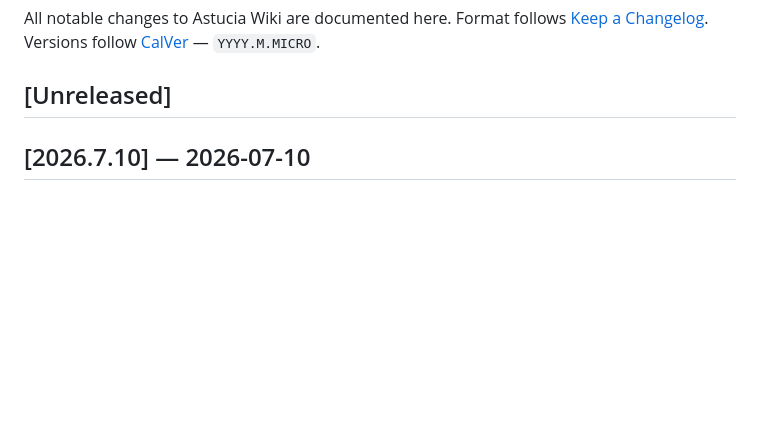
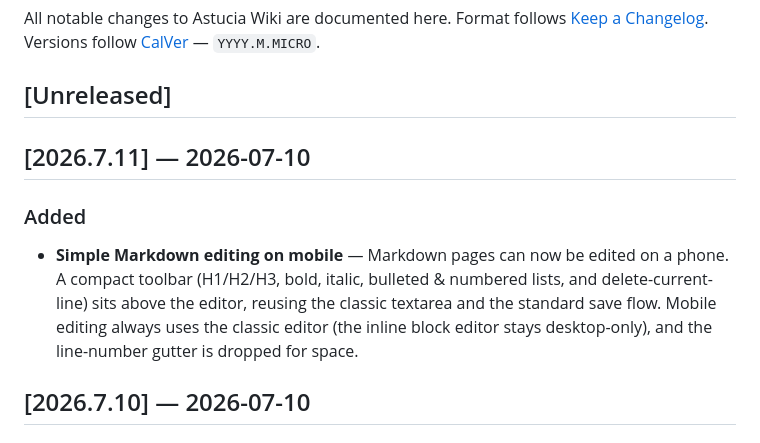
Before and after one commit to madsrg/astucia-wiki, a Markdown page: CHANGELOG.md, the part around the change. Rendered like a GitHub page; blank space fills up the shorter version.

Commit message:
Release v2026.7.11 — Simple Markdown editing on mobile
Co-Authored-By: Claude Opus 4.8 (1M context) <noreply@anthropic.com>

```diff
--- a/CHANGELOG.md
+++ b/CHANGELOG.md
@@ -5,6 +5,11 @@ Format follows [Keep a Changelog](https://keepachangelog.com/en/1.1.0/).
 Versions follow [CalVer](https://calver.org/) — `YYYY.M.MICRO`.
 
 ## [Unreleased]
+
+## [2026.7.11] — 2026-07-10
+
+### Added
+- **Simple Markdown editing on mobile** — Markdown pages can now be edited on a phone. A compact toolbar (H1/H2/H3, bold, italic, bulleted &amp; numbered lists, and delete-current-line) sits above the editor, reusing the classic textarea and the standard save flow. Mobile editing always uses the classic editor (the inline block editor stays desktop-only), and the line-number gutter is dropped for space.
 
 ## [2026.7.10] — 2026-07-10
 
```
